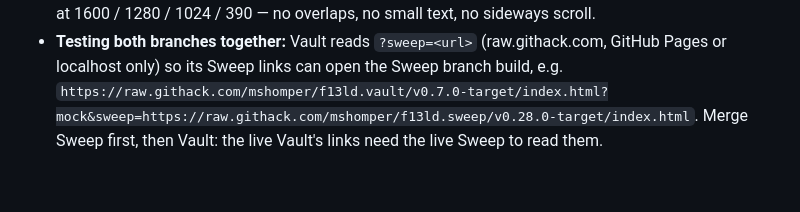
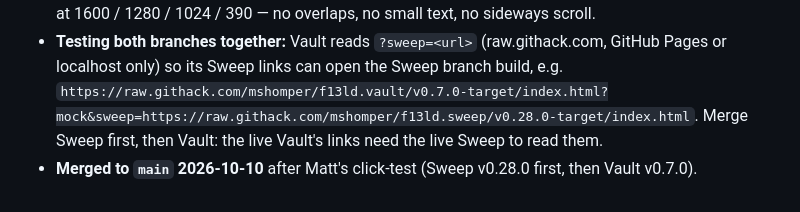
Before and after one commit to mshomper/f13ld.vault, a Markdown page: docs/SESSION_RECAP_2026-10-09.md, the part around the change. Rendered like a GitHub page.

Commit message:
docs: v0.7.0 merged
Co-Authored-By: Claude Opus 5.5 <noreply@anthropic.com>

```diff
--- a/docs/SESSION_RECAP_2026-10-09.md
+++ b/docs/SESSION_RECAP_2026-10-09.md
@@ -145,3 +145,4 @@ Goes with F13LD.sweep v0.28.0 (branch `v0.28.0-target`).
 - **Solver line fixed** ("FFT-CG · GPU · v0.24.0", details on hover) and an "aimed at" row for runs that came from a target.
 - Checks: `npm test` (smoke gains reach / payload / link / physics / solver-text steps), `npm run audit` at 1600 / 1280 / 1024 / 390 — no overlaps, no small text, no sideways scroll.
 - **Testing both branches together:** Vault reads `?sweep=<url>` (raw.githack.com, GitHub Pages or localhost only) so its Sweep links can open the Sweep branch build, e.g. `https://raw.githack.com/mshomper/f13ld.vault/v0.7.0-target/index.html?mock&sweep=https://raw.githack.com/mshomper/f13ld.sweep/v0.28.0-target/index.html`. Merge Sweep first, then Vault: the live Vault's links need the live Sweep to read them.
+- **Merged to `main` 2026-10-10** after Matt's click-test (Sweep v0.28.0 first, then Vault v0.7.0).
```
